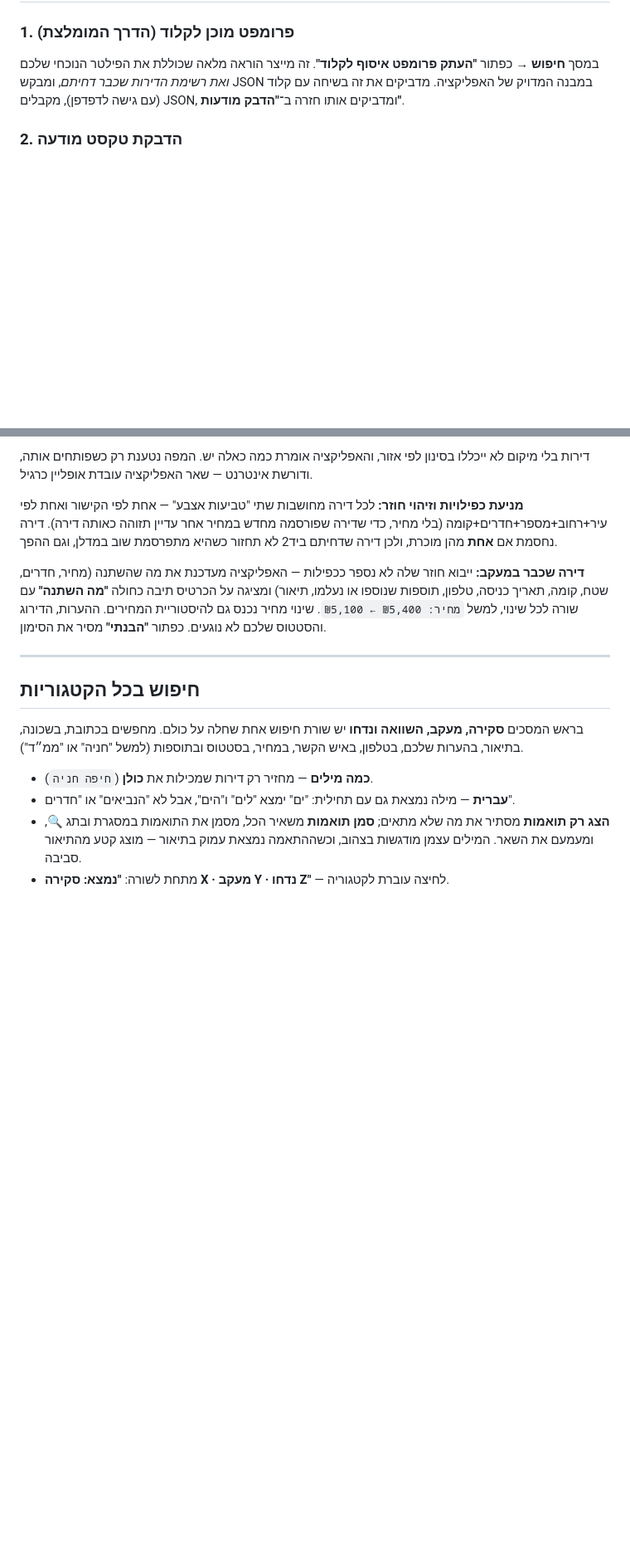
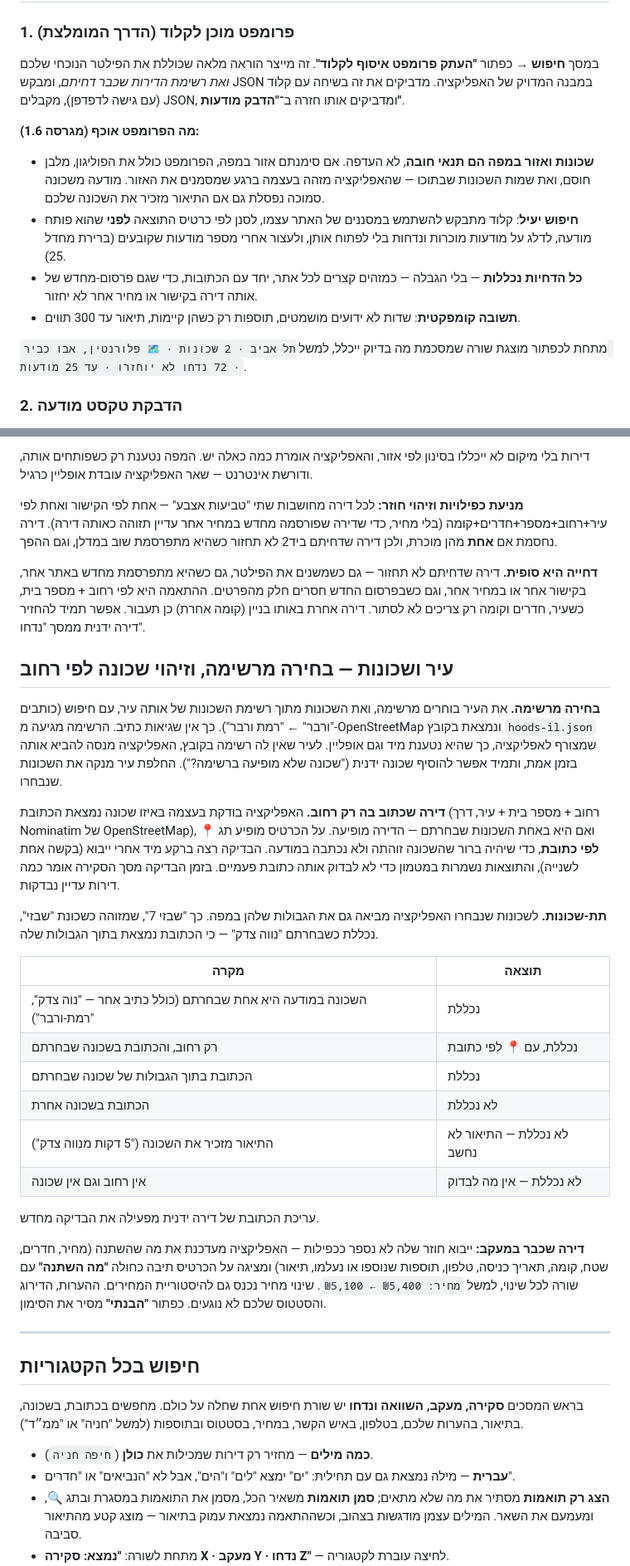
Before and after one commit to dimitryu/HomeRent, a Markdown page: README.md, 2 parts joined by grey strips. Shown at 83% size. Drawn GitHub-style; blank space fills up the shorter version.

Commit message:
Enhance README with prompt enforcement details
Added detailed explanation of prompt enforcement and neighborhood selection process.

```diff
--- a/README.md
+++ b/README.md
@@ -33,6 +33,21 @@
 ומבקש JSON במבנה המדויק של האפליקציה.
 מדביקים את זה בשיחה עם קלוד (עם גישה לדפדפן), מקבלים JSON, ומדביקים אותו חזרה
 ב־**"הדבק מודעות"**.
+
+**מה הפרומפט אוכף (מגרסה 1.6):**
+
+- **שכונות ואזור במפה הם תנאי חובה**, לא העדפה. אם סימנתם אזור במפה, הפרומפט כולל את
+  הפוליגון, מלבן חוסם, ואת שמות השכונות שבתוכו — שהאפליקציה מזהה בעצמה ברגע שמסמנים
+  את האזור. מודעה משכונה סמוכה נפסלת גם אם התיאור מזכיר את השכונה שלכם.
+- **חיפוש יעיל**: קלוד מתבקש להשתמש במסננים של האתר עצמו, לסנן לפי כרטיס התוצאה
+  **לפני** שהוא פותח מודעה, לדלג על מודעות מוכרות ונדחות בלי לפתוח אותן, ולעצור אחרי
+  מספר מודעות שקובעים (ברירת מחדל 25).
+- **כל הדחיות נכללות** — בלי הגבלה — כמזהים קצרים לכל אתר, יחד עם הכתובות, כדי שגם
+  פרסום-מחדש של אותה דירה בקישור או מחיר אחר לא יחזור.
+- **תשובה קומפקטית**: שדות לא ידועים מושמטים, תוספות רק כשהן קיימות, תיאור עד 300 תווים.
+
+מתחת לכפתור מוצגת שורה שמסכמת מה בדיוק ייכלל, למשל
+`תל אביב · 2 שכונות · 🗺️ פלורנטין, אבו כביר · 72 נדחו לא יוחזרו · עד 25 מודעות`.
 
 ### 2. הדבקת טקסט מודעה
 מעתיקים את הטקסט של המודעה כמו שהוא ומדביקים. האפליקציה מזהה אוטומטית מחיר, חדרים,
@@ -72,6 +87,39 @@
 תזוהה כאותה דירה). דירה נחסמת אם **אחת** מהן מוכרת, ולכן דירה שדחיתם ביד2 לא תחזור
 כשהיא מתפרסמת שוב במדלן, וגם ההפך.
 
+**דחייה היא סופית.** דירה שדחיתם לא תחזור — גם כשמשנים את הפילטר, גם כשהיא מתפרסמת
+מחדש באתר אחר, בקישור אחר או במחיר אחר, וגם כשבפרסום החדש חסרים חלק מהפרטים. ההתאמה
+היא לפי רחוב + מספר בית, כשעיר, חדרים וקומה רק צריכים לא לסתור. דירה אחרת באותו בניין
+(קומה אחרת) כן תעבור. אפשר תמיד להחזיר דירה ידנית ממסך "נדחו".
+
+## עיר ושכונות — בחירה מרשימה, וזיהוי שכונה לפי רחוב
+
+**בחירה מרשימה.** את העיר בוחרים מרשימה, ואת השכונות מתוך רשימת השכונות של אותה עיר,
+עם חיפוש (כותבים "ורבר" ← "רמת ורבר"). כך אין שגיאות כתיב. הרשימה מגיעה מ-OpenStreetMap
+ונמצאת בקובץ `hoods-il.json` שמצורף לאפליקציה, כך שהיא נטענת מיד וגם אופליין. לעיר שאין
+לה רשימה בקובץ, האפליקציה מנסה להביא אותה בזמן אמת, ותמיד אפשר להוסיף שכונה ידנית
+("שכונה שלא מופיעה ברשימה?"). החלפת עיר מנקה את השכונות שנבחרו.
+
+**דירה שכתוב בה רק רחוב.** האפליקציה בודקת בעצמה באיזו שכונה נמצאת הכתובת (רחוב + מספר
+בית + עיר, דרך Nominatim של OpenStreetMap), ואם היא באחת השכונות שבחרתם — הדירה מופיעה.
+על הכרטיס מופיע תג **📍 לפי כתובת**, כדי שיהיה ברור שהשכונה זוהתה ולא נכתבה במודעה.
+הבדיקה רצה ברקע מיד אחרי ייבוא (בקשה אחת לשנייה), והתוצאות נשמרות במטמון כדי לא לבדוק
+אותה כתובת פעמיים. בזמן הבדיקה מסך הסקירה אומר כמה דירות עדיין נבדקות.
+
+**תת-שכונות.** לשכונות שנבחרו האפליקציה מביאה גם את הגבולות שלהן במפה. כך "שבזי 7",
+שמזוהה כשכונת "שבזי", נכללת כשבחרתם "נווה צדק" — כי הכתובת נמצאת בתוך הגבולות שלה.
+
+| מקרה | תוצאה |
+|---|---|
+| השכונה במודעה היא אחת שבחרתם (כולל כתיב אחר — "נוה צדק", "רמת-ורבר") | נכללת |
+| רק רחוב, והכתובת בשכונה שבחרתם | נכללת, עם 📍 לפי כתובת |
+| הכתובת בתוך הגבולות של שכונה שבחרתם | נכללת |
+| הכתובת בשכונה אחרת | לא נכללת |
+| התיאור מזכיר את השכונה ("5 דקות מנווה צדק") | לא נכללת — התיאור לא נחשב |
+| אין רחוב וגם אין שכונה | לא נכללת — אין מה לבדוק |
+
+עריכת הכתובת של דירה ידנית מפעילה את הבדיקה מחדש.
+
 **דירה שכבר במעקב:** ייבוא חוזר שלה לא נספר ככפילות — האפליקציה מעדכנת את מה שהשתנה
 (מחיר, חדרים, שטח, קומה, תאריך כניסה, טלפון, תוספות שנוספו או נעלמו, תיאור) ומציגה על
 הכרטיס תיבה כחולה **"מה השתנה"** עם שורה לכל שינוי, למשל `מחיר: ₪5,400 ← ₪5,100`.
```
Also changed, not shown: other parts of README.md (+7 -0 lines).
